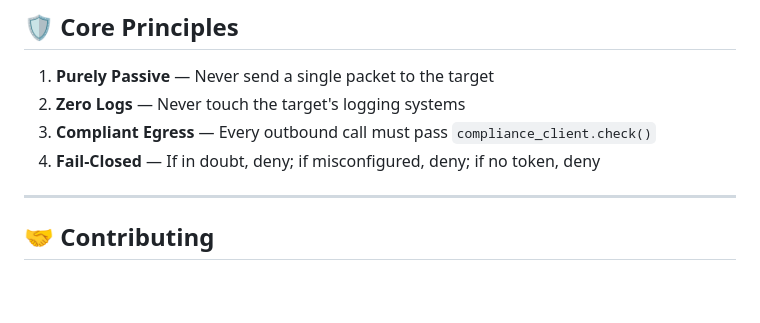
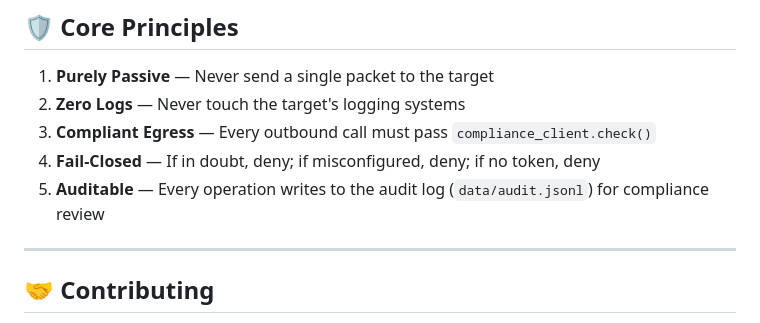
Before and after one commit to TrueFurina/passive-recon, a Markdown page: README.md, the part around the change. Drawn GitHub-style; blank space fills up the shorter version.

Commit message:
docs: add auditable principle to core principles

```diff
--- a/README.md
+++ b/README.md
@@ -274,6 +274,7 @@ python scripts/guard_passive.py
 2. **Zero Logs** — Never touch the target's logging systems
 3. **Compliant Egress** — Every outbound call must pass `compliance_client.check()`
 4. **Fail-Closed** — If in doubt, deny; if misconfigured, deny; if no token, deny
+5. **Auditable** — Every operation writes to the audit log (`data/audit.jsonl`) for compliance review
 
 ---
 
```
